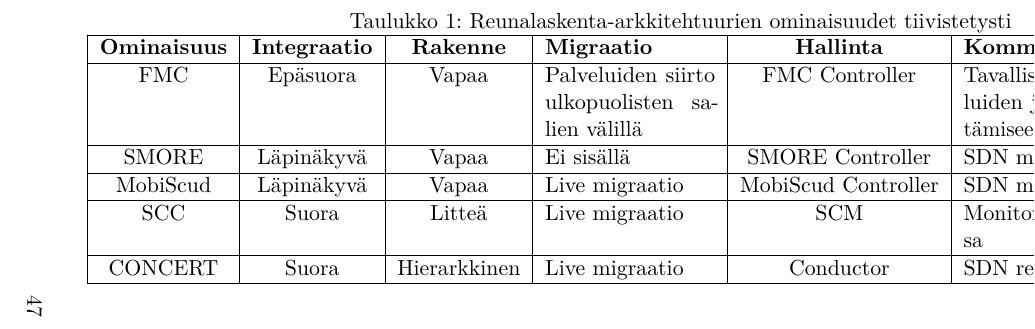
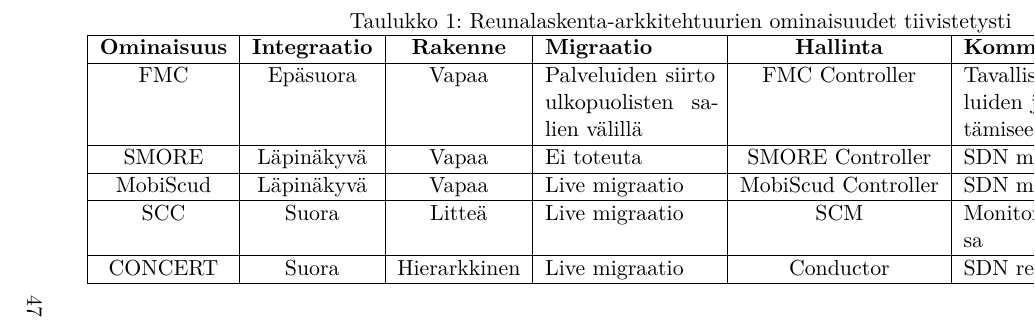
Before and after one commit to lateski/mecgradu, a LaTeX document (reunalaskenta.tex, which reads vertailu.tex): part of page 51 of 58, cut so that both start at the same text. Compiled offline with pdfLaTeX.

Commit message:
Palautettu versio

```diff
--- a/vertailu.tex
+++ b/vertailu.tex
@@ -72,7 +72,7 @@
 \hline
  FMC & Epäsuora & Vapaa & Palveluiden siirto ulkopuolisten salien välillä & FMC Controller & Tavalliset reititys, mutta palveluiden ja asiakaslaitteen yhdistämiseen erillinen sessiotunniste \\
 \hline
- SMORE & Läpinäkyvä & Vapaa & Ei sisällä & SMORE Controller & SDN monitori ja reititys \\
+ SMORE & Läpinäkyvä & Vapaa & Ei toteuta & SMORE Controller & SDN monitori ja reititys \\
 \hline
 MobiScud & Läpinäkyvä & Vapaa & Live migraatio & MobiScud Controller & SDN monitori ja reititys\\
 \hline
```
Also changed, not shown: reunalaskenta.pdf.
